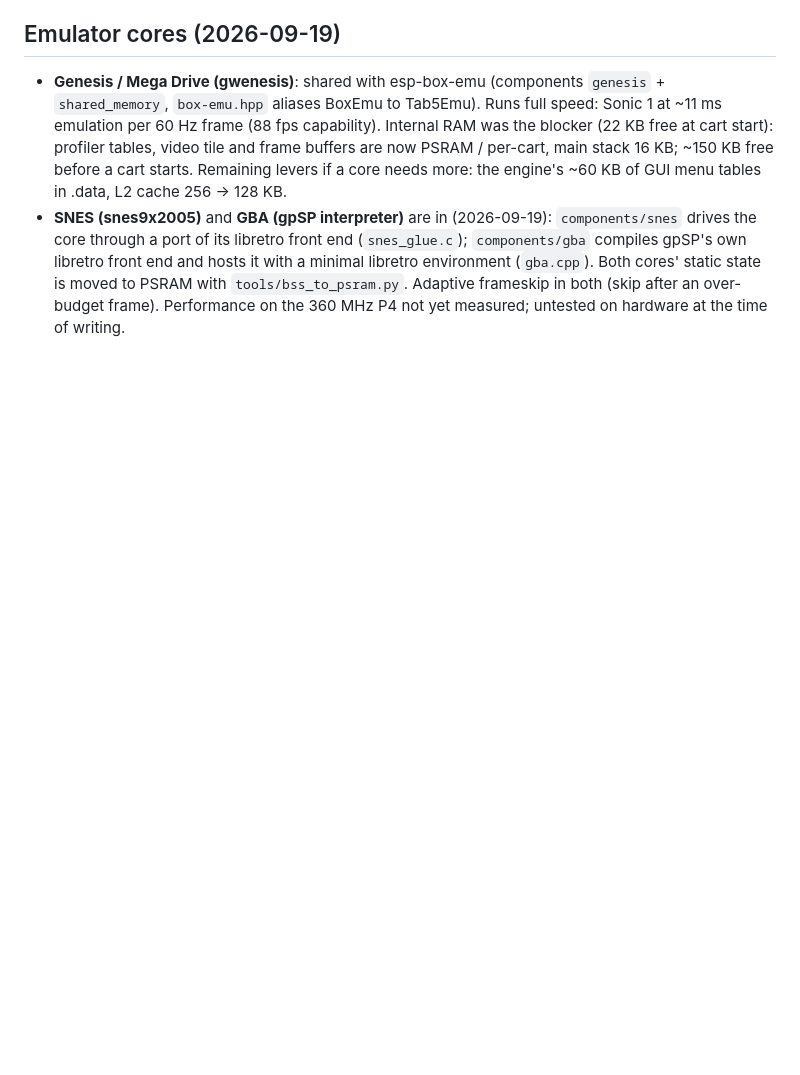
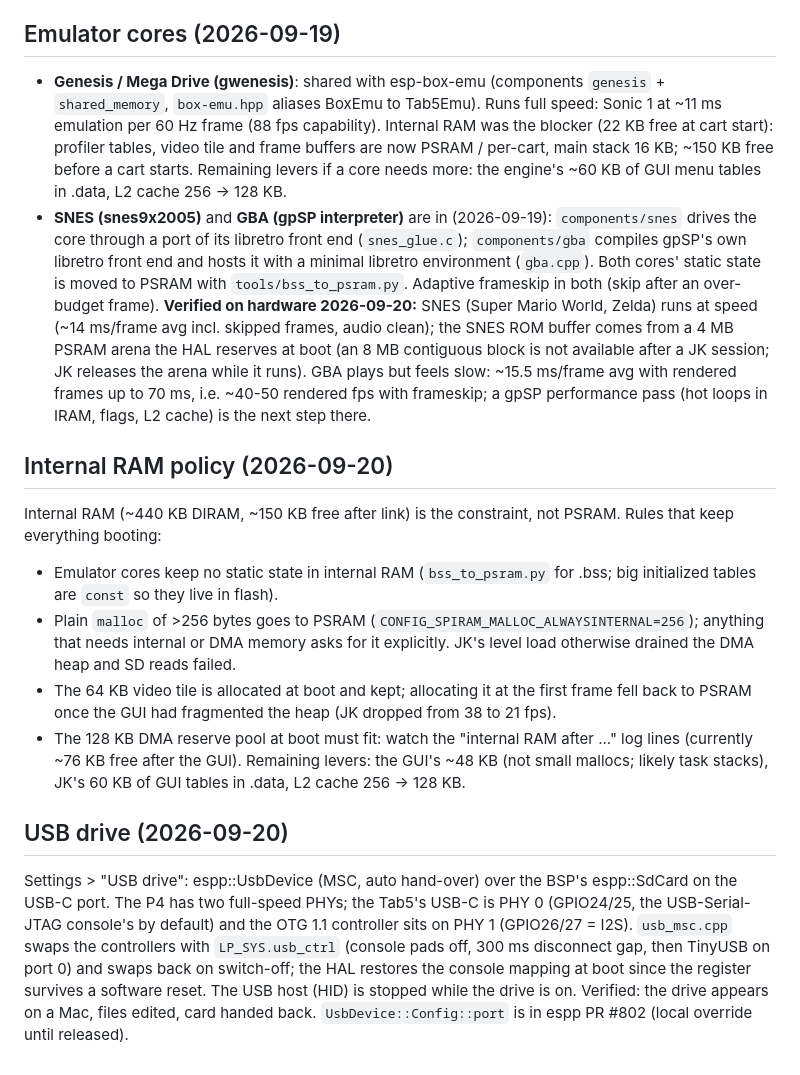
Before and after one commit to esp-cpp/tab5-emu, a Markdown page: docs/PLAN.md, the part around the change. Rendered like a GitHub page; blank space fills up the shorter version.

```diff
--- a/docs/PLAN.md
+++ b/docs/PLAN.md
@@ -144,5 +144,45 @@ the game's. `Tab5Emu::display_size()` picks original/fit/fill scaling.
   (`snes_glue.c`); `components/gba` compiles gpSP's own libretro front end
   and hosts it with a minimal libretro environment (`gba.cpp`). Both cores'
   static state is moved to PSRAM with `tools/bss_to_psram.py`. Adaptive
-  frameskip in both (skip after an over-budget frame). Performance on the
-  360 MHz P4 not yet measured; untested on hardware at the time of writing.
+  frameskip in both (skip after an over-budget frame).
+  **Verified on hardware 2026-09-20:** SNES (Super Mario World, Zelda) runs
+  at speed (~14 ms/frame avg incl. skipped frames, audio clean); the SNES
+  ROM buffer comes from a 4 MB PSRAM arena the HAL reserves at boot (an
+  8 MB contiguous block is not available after a JK session; JK releases
+  the arena while it runs). GBA plays but feels slow: ~15.5 ms/frame avg
+  with rendered frames up to 70 ms, i.e. ~40-50 rendered fps with
+  frameskip; a gpSP performance pass (hot loops in IRAM, flags, L2 cache)
+  is the next step there.
+
+## Internal RAM policy (2026-09-20)
+
+Internal RAM (~440 KB DIRAM, ~150 KB free after link) is the constraint,
+not PSRAM. Rules that keep everything booting:
+
+- Emulator cores keep no static state in internal RAM (`bss_to_psram.py`
+  for .bss; big initialized tables are `const` so they live in flash).
+- Plain `malloc` of >256 bytes goes to PSRAM
+  (`CONFIG_SPIRAM_MALLOC_ALWAYSINTERNAL=256`); anything that needs internal
+  or DMA memory asks for it explicitly. JK's level load otherwise drained
+  the DMA heap and SD reads failed.
+- The 64 KB video tile is allocated at boot and kept; allocating it at the
+  first frame fell back to PSRAM once the GUI had fragmented the heap (JK
+  dropped from 38 to 21 fps).
+- The 128 KB DMA reserve pool at boot must fit: watch the
+  "internal RAM after ..." log lines (currently ~76 KB free after the GUI).
+  Remaining levers: the GUI's ~48 KB (not small mallocs; likely task
+  stacks), JK's 60 KB of GUI tables in .data, L2 cache 256 -> 128 KB.
+
+## USB drive (2026-09-20)
+
+Settings > "USB drive": espp::UsbDevice (MSC, auto hand-over) over the
+BSP's espp::SdCard on the USB-C port. The P4 has two full-speed PHYs; the
+Tab5's USB-C is PHY 0 (GPIO24/25, the USB-Serial-JTAG console's by default)
+and the OTG 1.1 controller sits on PHY 1 (GPIO26/27 = I2S). `usb_msc.cpp`
+swaps the controllers with `LP_SYS.usb_ctrl` (console pads off, 300 ms
+disconnect gap, then TinyUSB on port 0) and swaps back on switch-off; the
+HAL restores the console mapping at boot since the register survives a
+software reset. The USB host (HID) is stopped while the drive is on.
+Verified: the drive appears on a Mac, files edited, card handed back.
+`UsbDevice::Config::port` is in espp PR #802 (local override until
+released).
```
Also changed, not shown: README.md (+18 -2 lines).
